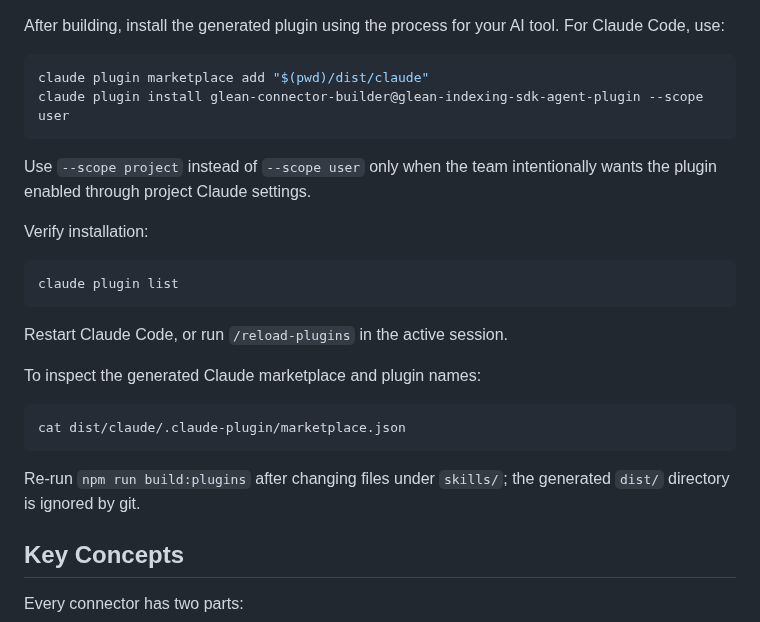
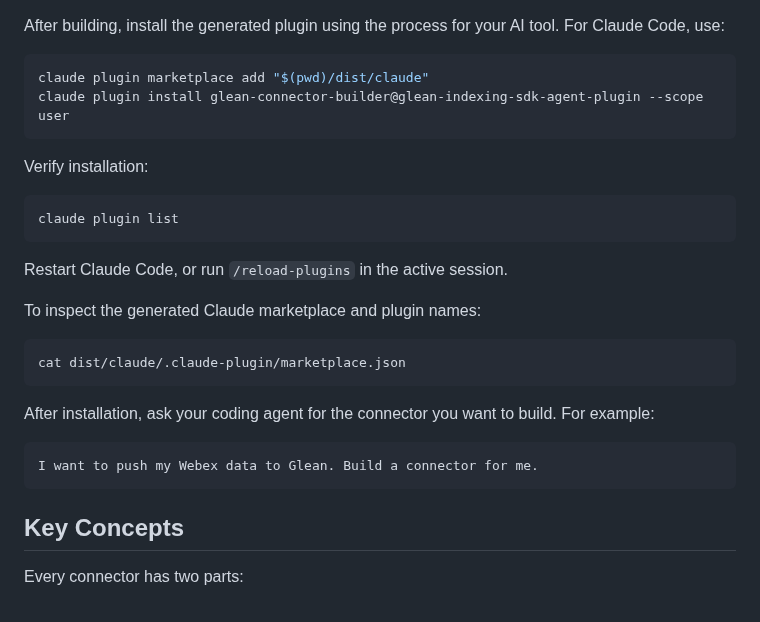
Before and after one commit to gleanwork/glean-indexing-sdk, a Markdown page: README.md, the part around the change. Drawn GitHub-style.

Commit message:
[feature][ai-layer] Simplify connector builder install docs
Remove extra install caveats and add a simple prompt example for starting a connector build after plugin installation.

Co-authored-by: Cursor <cursoragent@cursor.com>

````diff
--- a/README.md
+++ b/README.md
@@ -36,8 +36,6 @@ claude plugin marketplace add "$(pwd)/dist/claude"
 claude plugin install glean-connector-builder@glean-indexing-sdk-agent-plugin --scope user
 ```
 
-Use `--scope project` instead of `--scope user` only when the team intentionally wants the plugin enabled through project Claude settings.
-
 Verify installation:
 
 ```bash
@@ -52,7 +50,11 @@ To inspect the generated Claude marketplace and plugin names:
 cat dist/claude/.claude-plugin/marketplace.json
 ```
 
-Re-run `npm run build:plugins` after changing files under `skills/`; the generated `dist/` directory is ignored by git.
+After installation, ask your coding agent for the connector you want to build. For example:
+
+```text
+I want to push my Webex data to Glean. Build a connector for me.
+```
 
 ## Key Concepts
 
````
